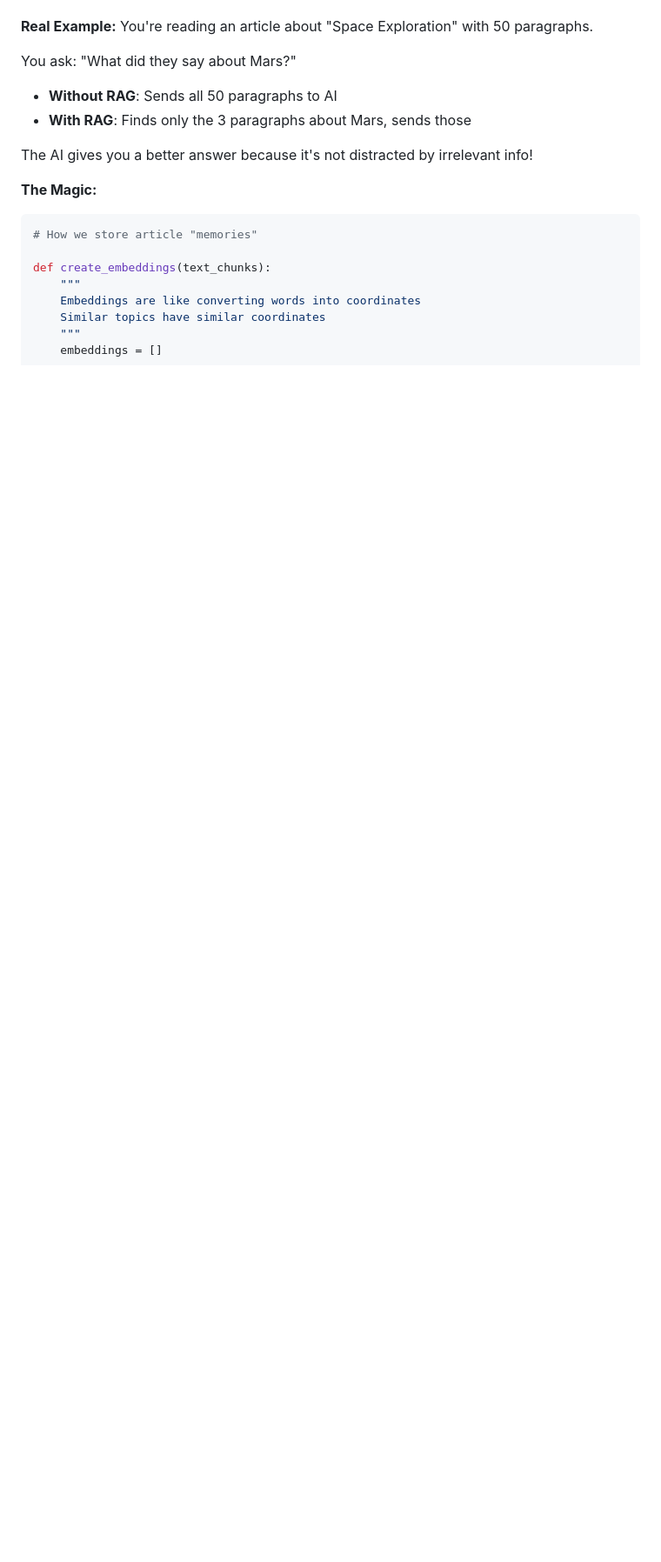
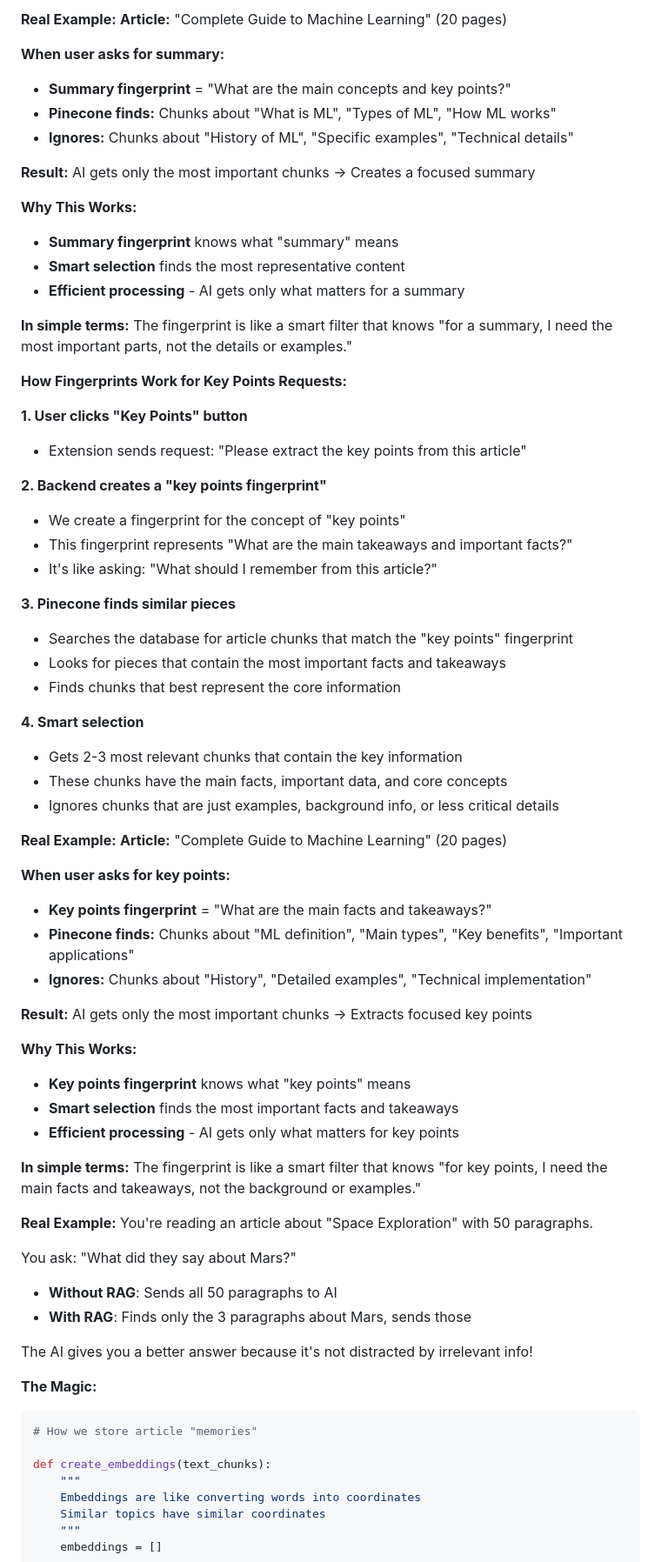
Before and after one commit to pspandana/resonance, a Markdown page: README.md, the part around the change printed below. Shown: that part at 87% size. Rendered like a GitHub page; blank space fills up the shorter version.

Commit message:
Adde few key points in readme

```diff
--- a/README.md
+++ b/README.md
@@ -267,3 +330,56 @@ Benefits: Faster, cheaper, more accurate!
+**Real Example:**
+**Article:** "Complete Guide to Machine Learning" (20 pages)
+
+**When user asks for summary:**
+- **Summary fingerprint** = "What are the main concepts and key points?"
+- **Pinecone finds:** Chunks about "What is ML", "Types of ML", "How ML works"
+- **Ignores:** Chunks about "History of ML", "Specific examples", "Technical details"
+
+**Result:** AI gets only the most important chunks → Creates a focused summary
+
+**Why This Works:**
+- **Summary fingerprint** knows what "summary" means
+- **Smart selection** finds the most representative content
+- **Efficient processing** - AI gets only what matters for a summary
+
+**In simple terms:** The fingerprint is like a smart filter that knows "for a summary, I need the most important parts, not the details or examples."
+
+**How Fingerprints Work for Key Points Requests:**
+
+**1. User clicks "Key Points" button**
+- Extension sends request: "Please extract the key points from this article"
+
+**2. Backend creates a "key points fingerprint"**
+- We create a fingerprint for the concept of "key points"
+- This fingerprint represents "What are the main takeaways and important facts?"
+- It's like asking: "What should I remember from this article?"
+
+**3. Pinecone finds similar pieces**
+- Searches the database for article chunks that match the "key points" fingerprint
+- Looks for pieces that contain the most important facts and takeaways
+- Finds chunks that best represent the core information
+
+**4. Smart selection**
+- Gets 2-3 most relevant chunks that contain the key information
+- These chunks have the main facts, important data, and core concepts
+- Ignores chunks that are just examples, background info, or less critical details
+
+**Real Example:**
+**Article:** "Complete Guide to Machine Learning" (20 pages)
+
+**When user asks for key points:**
+- **Key points fingerprint** = "What are the main facts and takeaways?"
+- **Pinecone finds:** Chunks about "ML definition", "Main types", "Key benefits", "Important applications"
+- **Ignores:** Chunks about "History", "Detailed examples", "Technical implementation"
+
+**Result:** AI gets only the most important chunks → Extracts focused key points
+
+**Why This Works:**
+- **Key points fingerprint** knows what "key points" means
+- **Smart selection** finds the most important facts and takeaways
+- **Efficient processing** - AI gets only what matters for key points
+
+**In simple terms:** The fingerprint is like a smart filter that knows "for key points, I need the main facts and takeaways, not the background or examples."
 
 **Real Example:**
 You're reading an article about "Space Exploration" with 50 paragraphs.
```
Also changed, not shown: other parts of README.md (+63 -0 lines).
